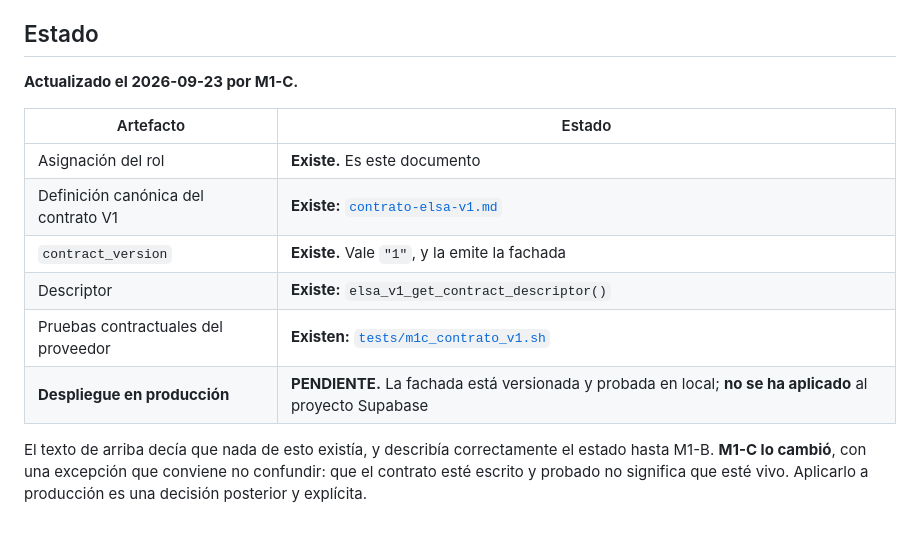
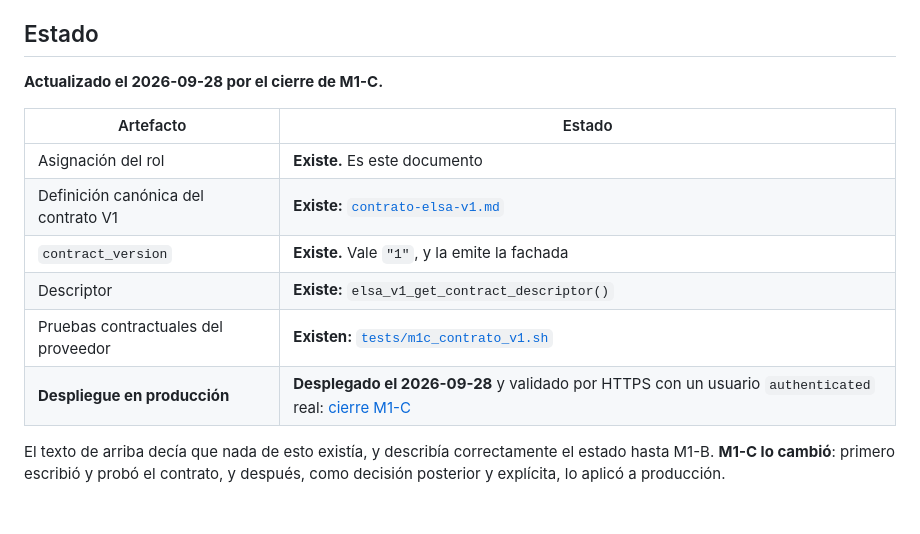
Before and after one commit to VallejoOsorio2026/papelsa-asistente-materiales, a Markdown page: docs/contrato-elsa.md, the part around the change. Rendered like a GitHub page.

Commit message:
docs(project): cerrar formalmente M1-C
Documenta el cierre de la fachada contractual Materiales-ELSA V1:
037 desplegado de forma permanente en PostgreSQL 17.6 (COMMIT con 0
fallos, 5/5 funciones post-COMMIT), ACL final validada, descriptor
identico al aprobado y validacion HTTPS/PostgREST con un usuario
authenticated real (lookup exacto MATCHED, interna denegada 403/42501).
Registra el defecto pg_default_acl y su correccion, los ensayos con
ROLLBACK, la ausencia de efectos laterales y la procedencia de cada
evidencia, incluida la del JSON de COMMIT sobrescrito.

Actualiza el estado de despliegue en contrato-elsa-v1.md y
contrato-elsa.md, que aun decian "pendiente de despliegue".

PENDIENTE-020, 021 y 022 siguen abiertos. M1 global no se cierra.

Co-Authored-By: Claude Opus 5.5 <noreply@anthropic.com>

```diff
--- a/docs/contrato-elsa.md
+++ b/docs/contrato-elsa.md
@@ -96,7 +96,7 @@ son peores que ninguna.
 
 ## Estado
 
-**Actualizado el 2026-09-23 por M1-C.**
+**Actualizado el 2026-09-28 por el cierre de M1-C.**
 
 | Artefacto | Estado |
 |---|---|
@@ -105,9 +105,8 @@ son peores que ninguna.
 | `contract_version` | **Existe.** Vale `"1"`, y la emite la fachada |
 | Descriptor | **Existe:** `elsa_v1_get_contract_descriptor()` |
 | Pruebas contractuales del proveedor | **Existen:** [`tests/m1c_contrato_v1.sh`](../tests/m1c_contrato_v1.sh) |
-| **Despliegue en producción** | **PENDIENTE.** La fachada está versionada y probada en local; **no se ha aplicado** al proyecto Supabase |
+| **Despliegue en producción** | **Desplegado el 2026-09-28** y validado por HTTPS con un usuario `authenticated` real: [cierre M1-C](project/closures/2026-09-28_M1-C_cierre.md) |
 
 El texto de arriba decía que nada de esto existía, y describía correctamente el
-estado hasta M1-B. **M1-C lo cambió**, con una excepción que conviene no
-confundir: que el contrato esté escrito y probado no significa que esté vivo.
-Aplicarlo a producción es una decisión posterior y explícita.
+estado hasta M1-B. **M1-C lo cambió**: primero escribió y probó el contrato, y
+después, como decisión posterior y explícita, lo aplicó a producción.
```
Also changed, not shown: docs/contrato-elsa-v1.md (+1 -1 lines), 1 other file.
